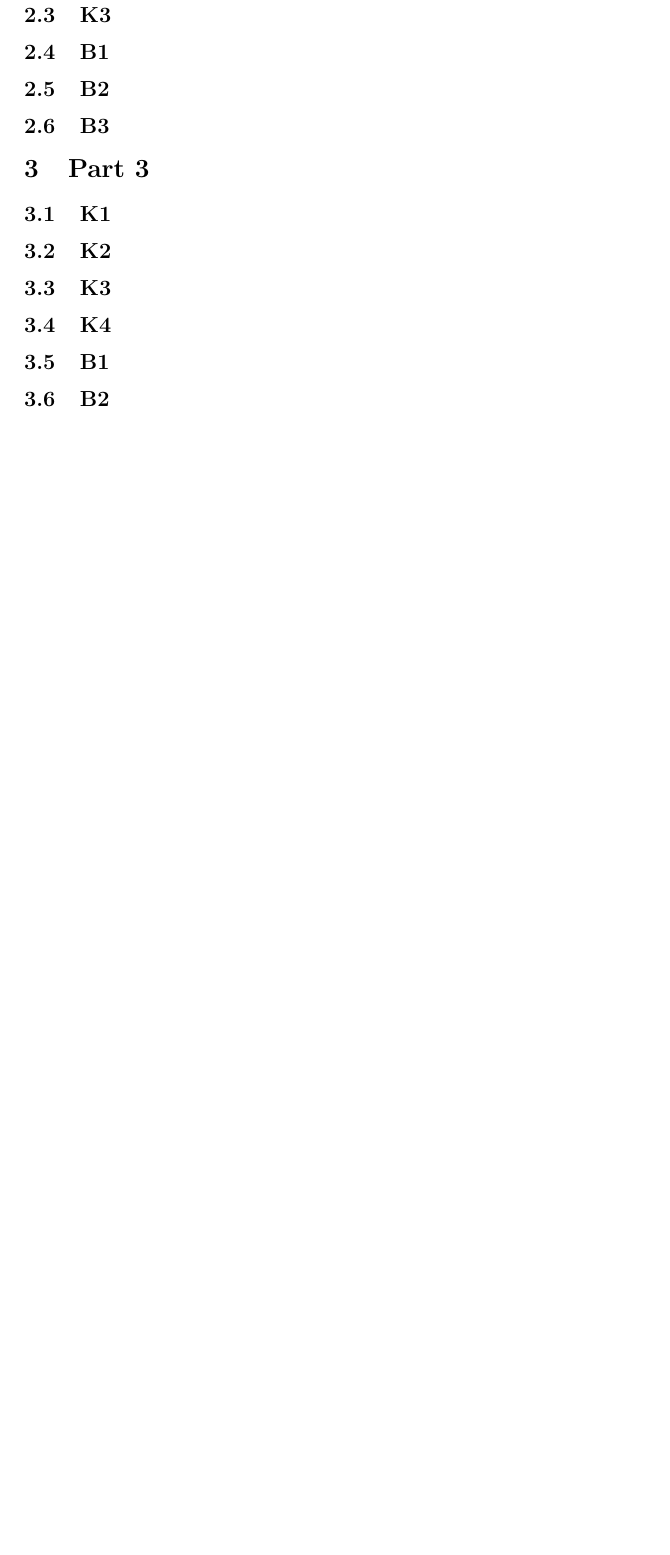
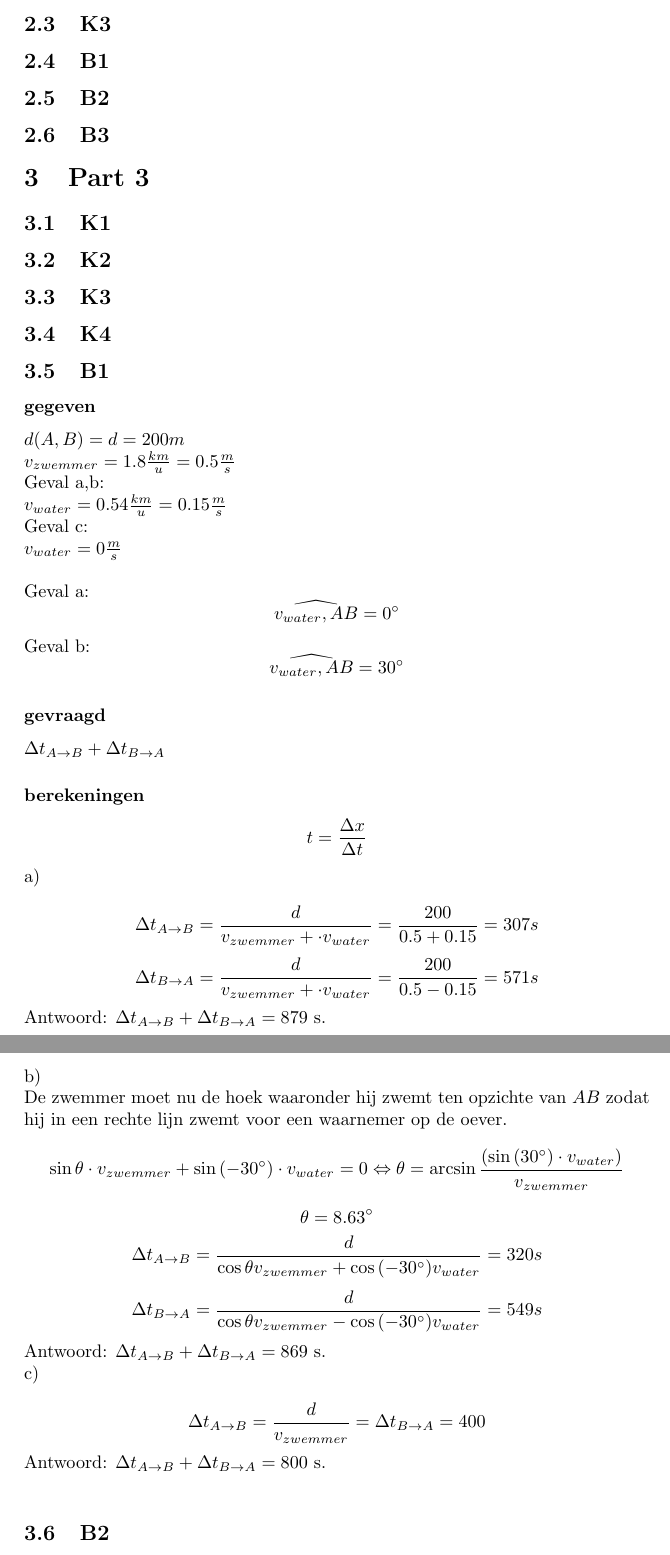
Before and after one commit to Stefvg/Mechanica-2013, a LaTeX document (series_0.tex): part of page 4 of 4 before the commit and two parts of pages 4 and 5 of 5 after it, the two joined at a grey line, cut so that both start at the same text, the shorter picture padded with empty space. Compiled offline with pdfLaTeX.

Commit message:
oefening B1 p 8

```diff
--- a/series_0.tex
+++ b/series_0.tex
@@ -74,6 +74,54 @@ n= \frac{|v|^2}{4g} = \frac{250^2}{4 \cdot 10} = 1562.5m
 \subsection{K4}
 
 \subsection{B1}
+\subsubsection*{gegeven}
+$d(A,B) = d = 200m$\\
+$v_{zwemmer}=1.8\frac{km}{u}=0.5\frac{m}{s}$\\
+Geval a,b:\\
+$v_{water}= 0.54\frac{km}{u}=0.15\frac{m}{s}$\\
+Geval c:\\
+$v_{water}= 0\frac{m}{s}$\\\\
+Geval a: \[\widehat{v_{water},AB} = 0^\circ\]
+Geval b: \[\widehat{v_{water},AB} = 30^\circ\]
+
+\subsubsection*{gevraagd}
+$\Delta t_{A\rightarrow B} + \Delta t_{B\rightarrow A}$
+
+\subsubsection*{berekeningen}
+\[
+t = \frac{\Delta x}{\Delta t}
+\]
+a)\\
+\[
+\Delta t_{A\rightarrow B} = \frac{d}{v_{zwemmer} + \cdot v_{water}} = \frac{200}{0.5+0.15} = 307 s
+\]
+\[
+\Delta t_{B\rightarrow A} = \frac{d}{v_{zwemmer} + \cdot v_{water}} = \frac{200}{0.5-0.15} = 571 s
+\]
+Antwoord:
+$\Delta t_{A\rightarrow B} + \Delta t_{B\rightarrow A} = 879$ s.\\\\
+b)\\
+De zwemmer moet nu de hoek waaronder hij zwemt ten opzichte van $AB$ zodat hij in een rechte lijn zwemt voor een waarnemer op de oever.
+\[
+\sin{\theta}\cdot v_{zwemmer} + \sin{(-30^\circ)}\cdot v_{water} = 0 \Leftrightarrow \theta=\arcsin{\frac{(\sin{(30^\circ)}\cdot v_{water})}{v_{zwemmer}}}
+\]
+\[
+\theta = 8.63^\circ
+\]
+\[
+\Delta t_{A\rightarrow B} = \frac{d}{\cos{\theta}v_{zwemmer} + \cos{(-30^\circ)}v_{water}}=320 s
+\]
+\[
+\Delta t_{B\rightarrow A} = \frac{d}{\cos{\theta}v_{zwemmer} - \cos{(-30^\circ)}v_{water}}=549 s
+\]
+Antwoord:
+$\Delta t_{A\rightarrow B} + \Delta t_{B\rightarrow A} = 869$ s.\\
+c)\\
+\[
+\Delta t_{A\rightarrow B} = \frac{d}{v_{zwemmer}} = \Delta t_{B\rightarrow A} = 400
+\]
+Antwoord:
+$\Delta t_{A\rightarrow B} + \Delta t_{B\rightarrow A} = 800$ s.\\
 
 \subsection{B2}
 
```
Also changed, not shown: series_0.pdf, 1 other file.
